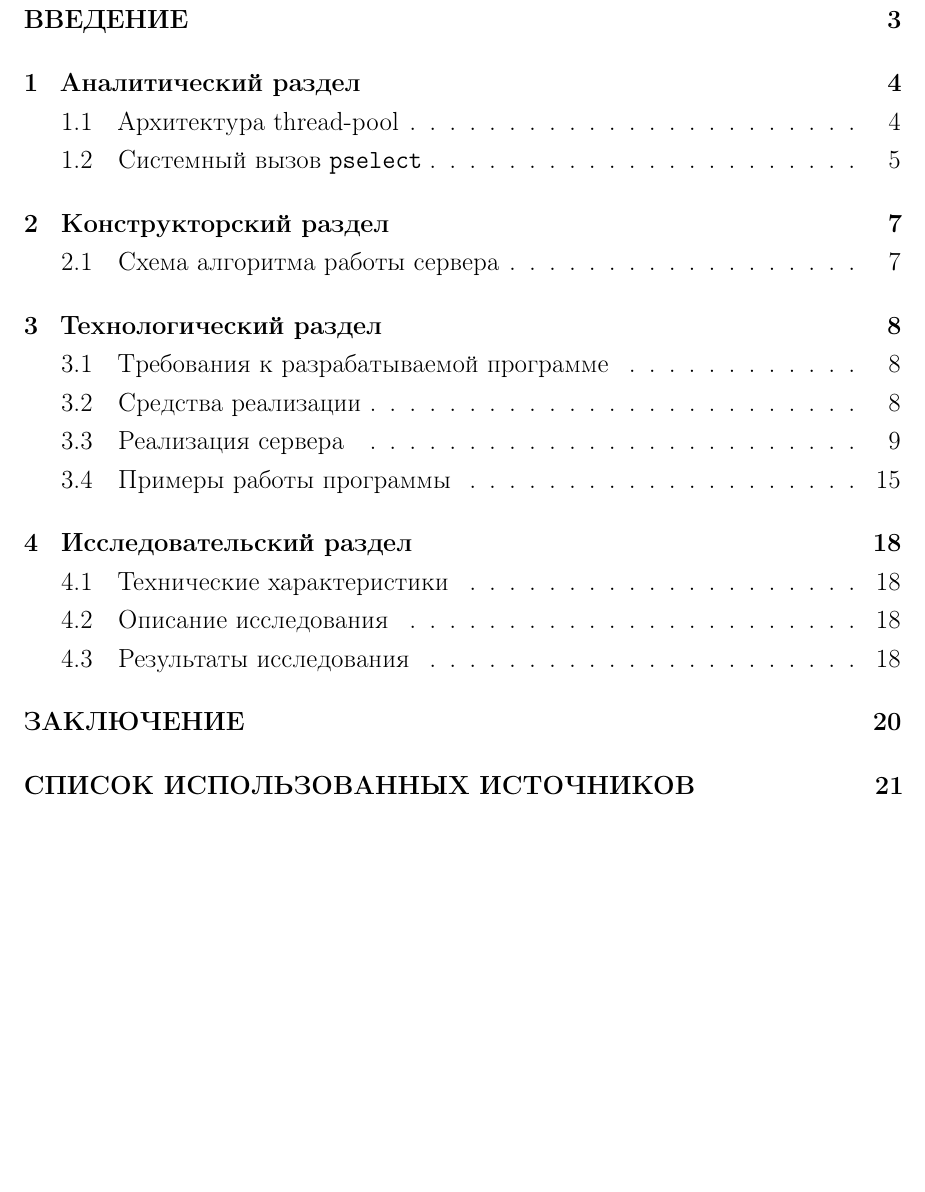
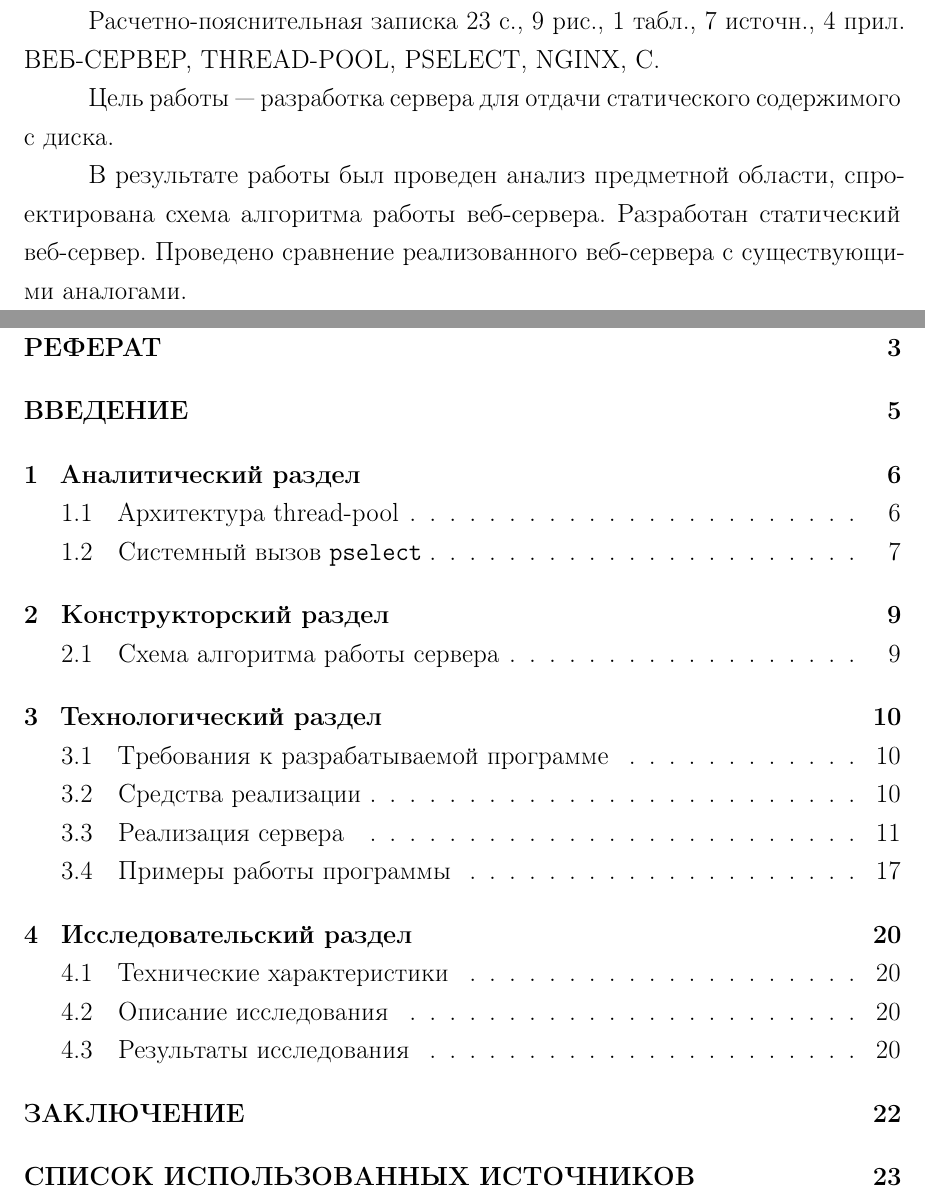
Before and after one commit to pstpn/Networks-Course, a LaTeX document (report/coursework.tex, which reads report/essay.tex): part of page 2 of 21 before the commit and two parts of pages 2 and 3 of 22 after it, the two joined at a grey line, cut at the place of the change, the shorter picture padded with empty space. Compiled offline with pdfLaTeX.

Commit message:
[+]: adding essay

```diff
--- a/report/coursework.tex
+++ b/report/coursework.tex
@@ -20,6 +20,9 @@
 	{Клочков~М.~Н.}
 	{}{}{}
 
+\setcounter{page}{3}
+\include{essay}
+
 \maketableofcontents
 
 \include{03-introduction}
--- /dev/null
+++ b/report/essay.tex
@@ -0,0 +1,7 @@
+\begin{essay}{ВЕБ-СЕРВЕР, thread-pool, pselect, nginx, C.}
+	Цель работы~---~разработка сервера для отдачи статического содержимого с диска.
+
+	В результате работы был проведен анализ предметной области, спроектирована схема алгоритма работы веб-сервера.
+	Разработан статический веб-сервер.
+	Проведено сравнение реализованного веб-сервера с существующими аналогами.
+\end{essay}
```
Also changed, not shown: report/coursework.pdf.
